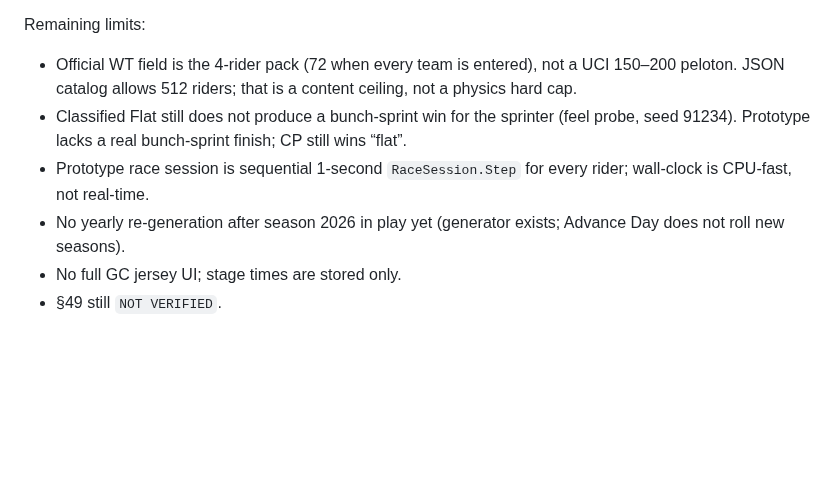
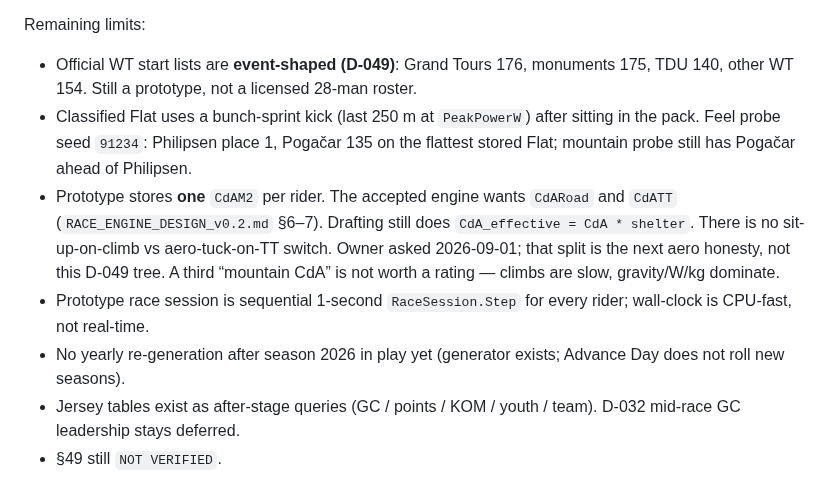
Before and after one commit to DatJikun/peloton-manager, a Markdown page: KNOWN_DIFFERENCE_FROM_CODE.md, the part around the change. GitHub-like rendering; blank space fills up the shorter version.

Commit message:
docs: one CdA in the prototype; Road vs TT is later
Owner asked whether CdA should differ for TT, flats and mountains.
Record the honesty: archetypes already differ; race-time position
(CdARoad / CdATT) is designed and not in this slice.

Co-authored-by: Mikołaj Wojnowski <DatJikun@users.noreply.github.com>

```diff
--- a/KNOWN_DIFFERENCE_FROM_CODE.md
+++ b/KNOWN_DIFFERENCE_FROM_CODE.md
@@ -105,9 +105,10 @@ Landed:
 
 Remaining limits:
 
-- Official WT field is the 4-rider pack (72 when every team is entered), not a UCI 150–200 peloton. JSON catalog allows 512 riders; that is a content ceiling, not a physics hard cap.
-- Classified Flat still does not produce a bunch-sprint win for the sprinter (feel probe, seed 91234). Prototype lacks a real bunch-sprint finish; CP still wins “flat”.
+- Official WT start lists are **event-shaped (D-049)**: Grand Tours 176, monuments 175, TDU 140, other WT 154. Still a prototype, not a licensed 28-man roster.
+- Classified Flat uses a bunch-sprint kick (last 250 m at `PeakPowerW`) after sitting in the pack. Feel probe seed `91234`: Philipsen place 1, Pogačar 135 on the flattest stored Flat; mountain probe still has Pogačar ahead of Philipsen.
+- Prototype stores **one** `CdAM2` per rider. The accepted engine wants `CdARoad` and `CdATT` (`RACE_ENGINE_DESIGN_v0.2.md` §6–7). Drafting still does `CdA_effective = CdA * shelter`. There is no sit-up-on-climb vs aero-tuck-on-TT switch. Owner asked 2026-09-01; that split is the next aero honesty, not this D-049 tree. A third “mountain CdA” is not worth a rating — climbs are slow, gravity/W/kg dominate.
 - Prototype race session is sequential 1-second `RaceSession.Step` for every rider; wall-clock is CPU-fast, not real-time.
 - No yearly re-generation after season 2026 in play yet (generator exists; Advance Day does not roll new seasons).
-- No full GC jersey UI; stage times are stored only.
+- Jersey tables exist as after-stage queries (GC / points / KOM / youth / team). D-032 mid-race GC leadership stays deferred.
 - §49 still `NOT VERIFIED`.
```
